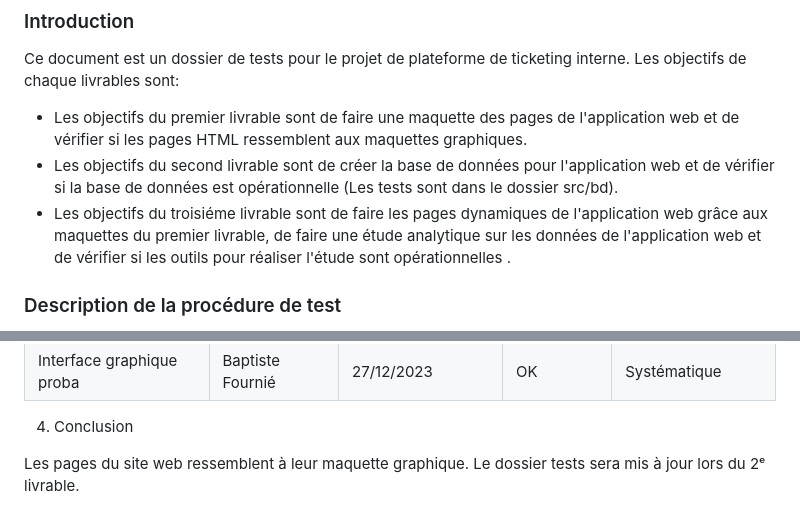
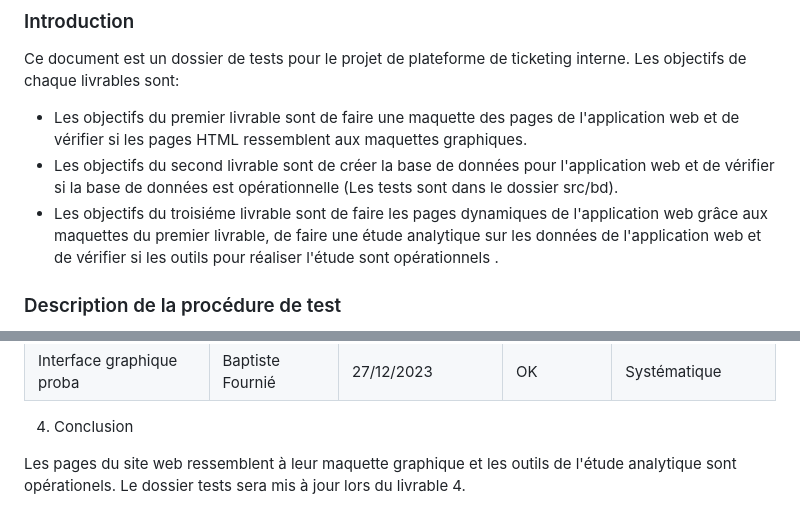
Before and after one commit to p6nj/Macrosoft-Helpdesk, a Markdown page: doc/Annexe5_Tests.md, 2 parts joined by grey strips. Drawn GitHub-style.

Commit message:
docs (Annexe5_Tests.md): Modification de la conclusion du dossier de test

```diff
--- a/doc/Annexe5_Tests.md
+++ b/doc/Annexe5_Tests.md
@@ -13,7 +13,7 @@ Ce document est un dossier de tests pour le projet de plateforme de ticketing in
 
 * Les objectifs du premier livrable sont de faire une maquette des pages de l'application web et de vérifier si les pages HTML ressemblent aux maquettes graphiques.
 * Les objectifs du second livrable sont de créer la base de données pour l'application web et de vérifier si la base de données est opérationnelle (Les tests sont dans le dossier src/bd).
-* Les objectifs du troisiéme livrable sont de faire les pages dynamiques de l'application web grâce aux maquettes du premier livrable, de faire une étude analytique sur les données de l'application web et de vérifier si les outils pour réaliser l'étude sont opérationnelles .
+* Les objectifs du troisiéme livrable sont de faire les pages dynamiques de l'application web grâce aux maquettes du premier livrable, de faire une étude analytique sur les données de l'application web et de vérifier si les outils pour réaliser l'étude sont opérationnels .
 
 ### Description de la procédure de test
 Pour le premier livrable ,les tests seront des tests d'intégration visuels. Ils consisteront à comparer le visuel de la page web à la maquette graphique et de voir si elles sont identiques. Donc il n'y aura de partition.
@@ -194,4 +194,4 @@ Résultat :
 
 4. Conclusion
 
-Les pages du site web ressemblent à leur maquette graphique. Le dossier tests sera mis à jour lors du 2ᵉ livrable.
+Les pages du site web ressemblent à leur maquette graphique et les outils de l'étude analytique sont opérationels. Le dossier tests sera mis à jour lors du livrable 4.
```
